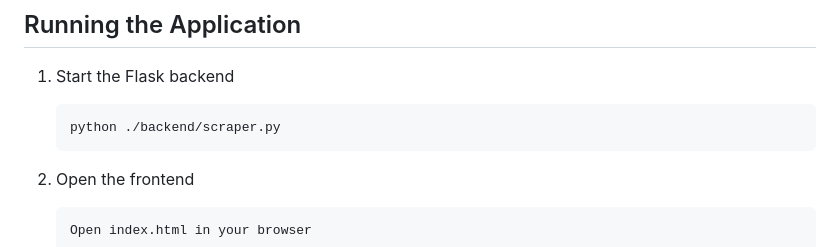
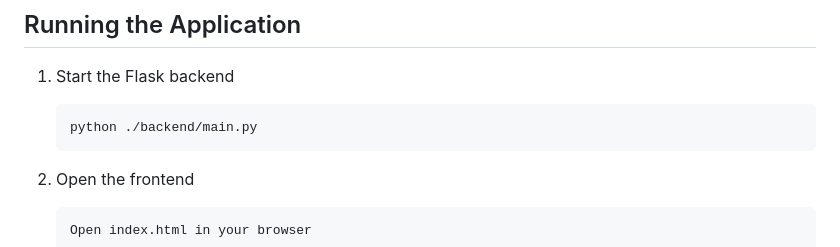
Before and after one commit to conluence-ai/furniture-scraper-pipeline, a Markdown page: README.md, the part around the change. Rendered like a GitHub page.

````diff
--- a/README.md
+++ b/README.md
@@ -82,7 +82,7 @@ flask-cors
 1. Start the Flask backend
 
     ```python
-    python ./backend/scraper.py
+    python ./backend/main.py
     ```
 
 2. Open the frontend
````
